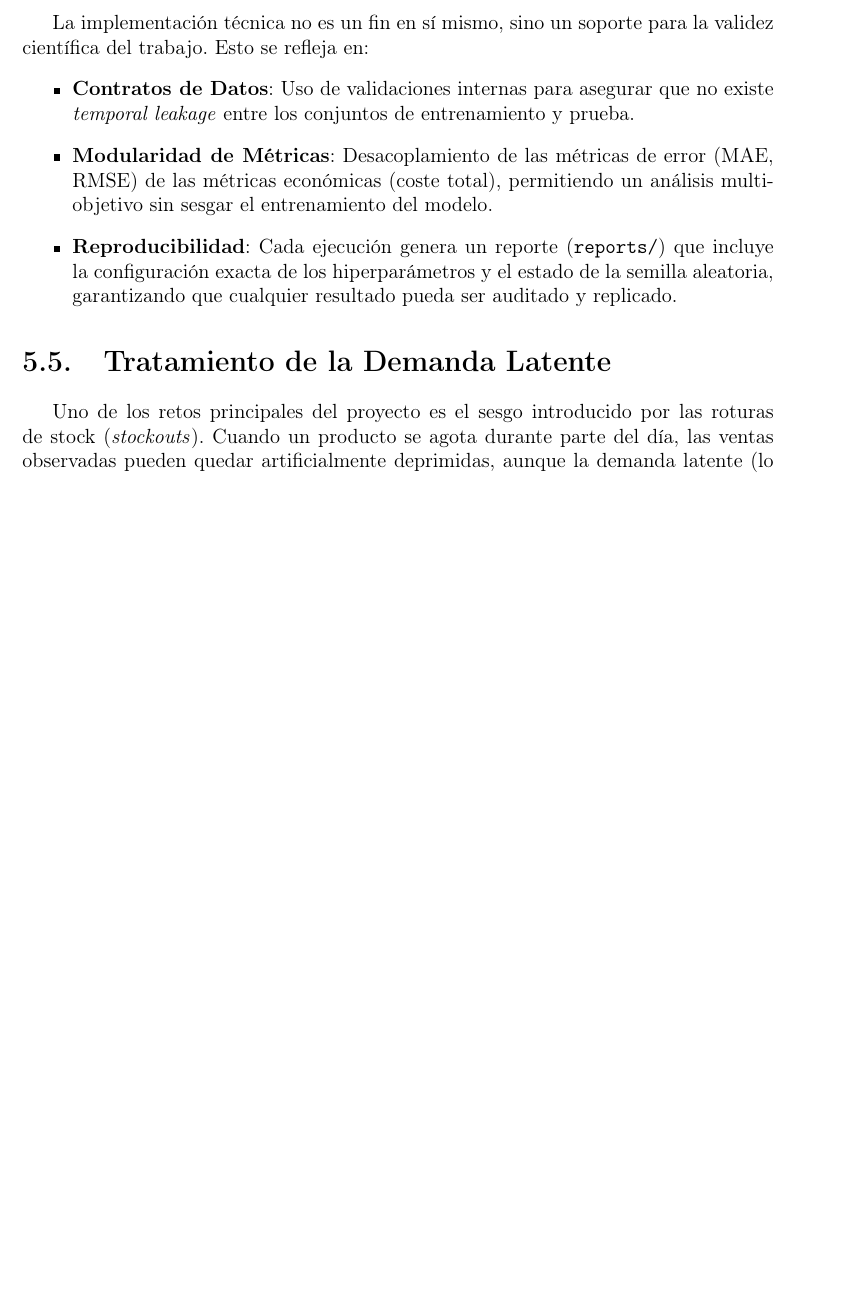
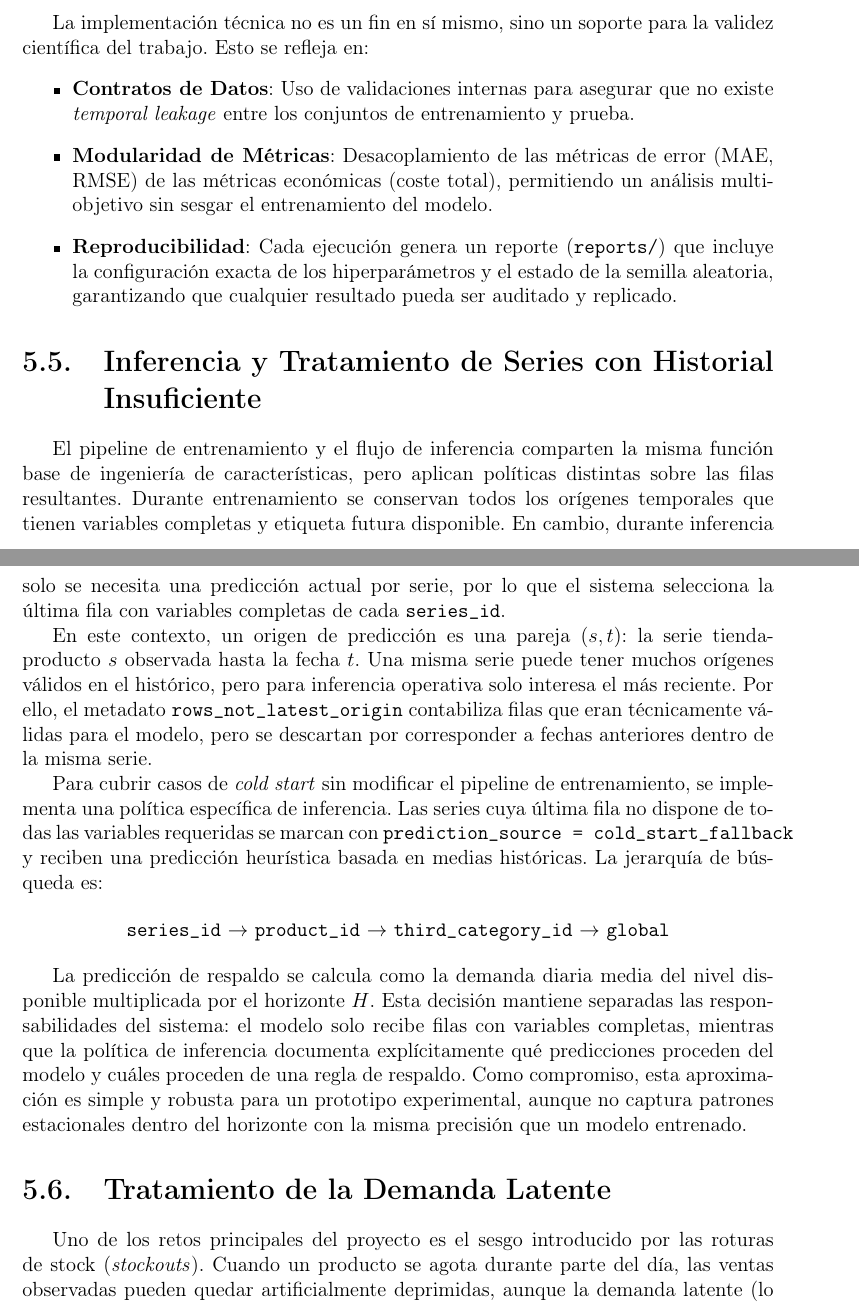
Before and after one commit to ArtemMindlin/retail-demand-forecasting-system, a LaTeX thesis (memoria/main.tex, which reads memoria/chapters/05_implementacion.tex): part of page 34 of 46 before the commit and two parts of pages 35 and 36 of 47 after it, the two joined at a grey line, cut so that both start at the same text, the shorter picture padded with empty space. Compiled offline with pdfLaTeX.

Commit message:
Explain temporal feature truncation in TFG memory

```diff
--- a/memoria/chapters/05_implementacion.tex
+++ b/memoria/chapters/05_implementacion.tex
@@ -39,6 +39,19 @@ La implementación técnica no es un fin en sí mismo, sino un soporte para la v
     \item \textbf{Reproducibilidad}: Cada ejecución genera un reporte (\texttt{reports/}) que incluye la configuración exacta de los hiperparámetros y el estado de la semilla aleatoria, garantizando que cualquier resultado pueda ser auditado y replicado.
 \end{itemize}
 
+\section{Inferencia y Tratamiento de Series con Historial Insuficiente}
+El pipeline de entrenamiento y el flujo de inferencia comparten la misma función base de ingeniería de características, pero aplican políticas distintas sobre las filas resultantes. Durante entrenamiento se conservan todos los orígenes temporales que tienen variables completas y etiqueta futura disponible. En cambio, durante inferencia solo se necesita una predicción actual por serie, por lo que el sistema selecciona la última fila con variables completas de cada \texttt{series\_id}.
+
+En este contexto, un origen de predicción es una pareja $(s,t)$: la serie tienda-producto $s$ observada hasta la fecha $t$. Una misma serie puede tener muchos orígenes válidos en el histórico, pero para inferencia operativa solo interesa el más reciente. Por ello, el metadato \texttt{rows\_not\_latest\_origin} contabiliza filas que eran técnicamente válidas para el modelo, pero se descartan por corresponder a fechas anteriores dentro de la misma serie.
+
+Para cubrir casos de \textit{cold start} sin modificar el pipeline de entrenamiento, se implementa una política específica de inferencia. Las series cuya última fila no dispone de todas las variables requeridas se marcan con \texttt{prediction\_source = cold\_start\_fallback} y reciben una predicción heurística basada en medias históricas. La jerarquía de búsqueda es:
+
+\begin{center}
+    \texttt{series\_id} $\rightarrow$ \texttt{product\_id} $\rightarrow$ \texttt{third\_category\_id} $\rightarrow$ \texttt{global}
+\end{center}
+
+La predicción de respaldo se calcula como la demanda diaria media del nivel disponible multiplicada por el horizonte $H$. Esta decisión mantiene separadas las responsabilidades del sistema: el modelo solo recibe filas con variables completas, mientras que la política de inferencia documenta explícitamente qué predicciones proceden del modelo y cuáles proceden de una regla de respaldo. Como compromiso, esta aproximación es simple y robusta para un prototipo experimental, aunque no captura patrones estacionales dentro del horizonte con la misma precisión que un modelo entrenado.
+
 \section{Tratamiento de la Demanda Latente}
 Uno de los retos principales del proyecto es el sesgo introducido por las roturas de stock (\textit{stockouts}). Cuando un producto se agota durante parte del día, las ventas observadas pueden quedar artificialmente deprimidas, aunque la demanda latente (lo que el cliente habría comprado con disponibilidad suficiente) siga existiendo. El sistema implementa un módulo de \texttt{LatentDemandImputer} para abordar este problema.
 
```
Also changed, not shown: memoria/chapters/04_metodologia.tex (+10 -2 lines), memoria/chapters/05_implementacion.tex (2 more changed lines).
